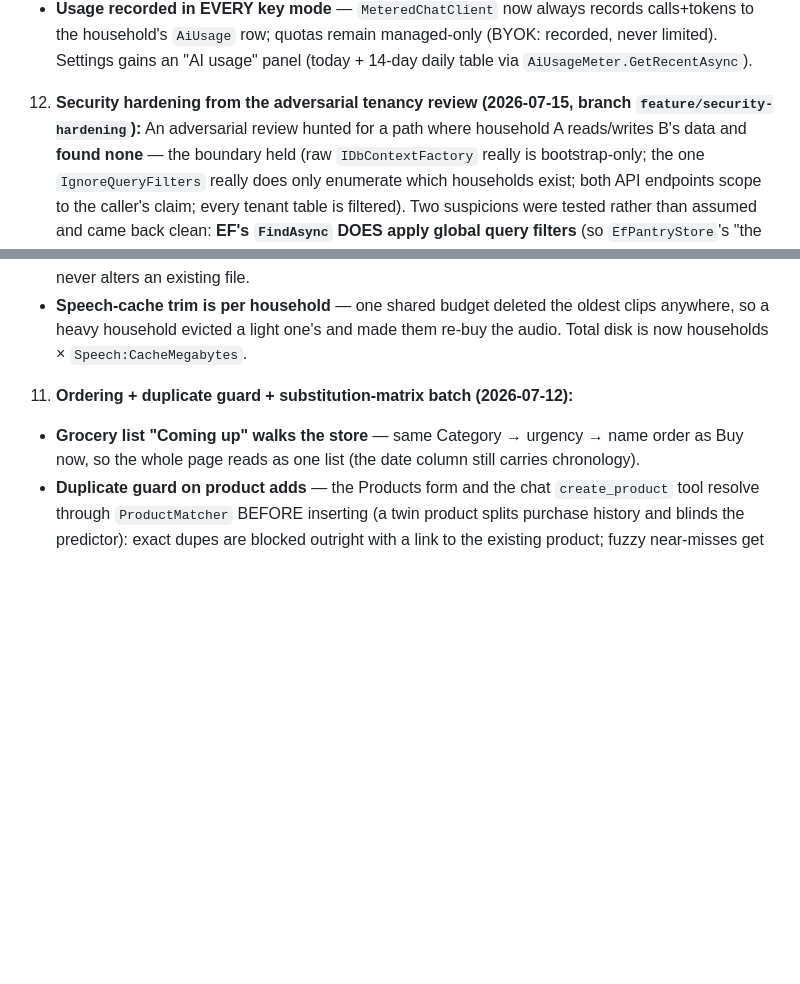
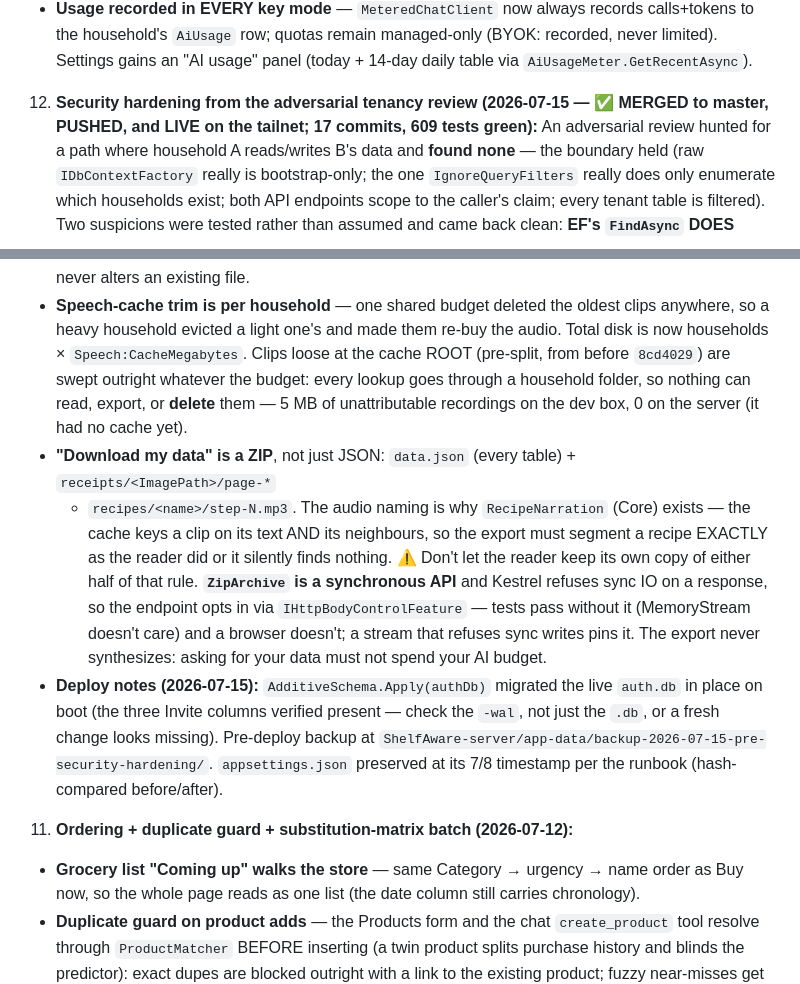
Before and after one commit to Jcurran-Repo/ShelfAware, a Markdown page: CLAUDE.md, 2 parts joined by grey strips. GitHub-like rendering; blank space fills up the shorter version.

Commit message:
Record the hardening arc as shipped
Merged to master, pushed, and live on the tailnet — so CLAUDE.md stops calling it
a branch. Adds the two things item 12 was missing (the zip export and the orphan
sweep) and the deploy notes worth having next time.

The one to remember: verifying a live SQLite schema change means reading the
-wal, not just the .db. Checking only the main file said all three Invite columns
were MISSING and the migration had failed, when it had worked perfectly.

Co-Authored-By: Claude Opus 4.8 <noreply@anthropic.com>

```diff
--- a/CLAUDE.md
+++ b/CLAUDE.md
@@ -227,7 +227,8 @@ projects** (pure engine · faked-IChatClient AI layer · persistence on in-memor
      household's `AiUsage` row; quotas remain managed-only (BYOK: recorded, never limited). Settings
      gains an "AI usage" panel (today + 14-day daily table via `AiUsageMeter.GetRecentAsync`).
 
-12. **Security hardening from the adversarial tenancy review (2026-07-15, branch `feature/security-hardening`):**
+12. **Security hardening from the adversarial tenancy review (2026-07-15 — ✅ MERGED to master, PUSHED, and
+   LIVE on the tailnet; 17 commits, 609 tests green):**
    An adversarial review hunted for a path where household A reads/writes B's data and **found none** — the
    boundary held (raw `IDbContextFactory` really is bootstrap-only; the one `IgnoreQueryFilters` really does
    only enumerate which households exist; both API endpoints scope to the caller's claim; every tenant table
@@ -274,6 +275,21 @@ projects** (pure engine · faked-IChatClient AI layer · persistence on in-memor
      an existing file.
    - **Speech-cache trim is per household** — one shared budget deleted the oldest clips anywhere, so a heavy
      household evicted a light one's and made them re-buy the audio. Total disk is now households × `Speech:CacheMegabytes`.
+     Clips loose at the cache ROOT (pre-split, from before `8cd4029`) are swept outright whatever the budget:
+     every lookup goes through a household folder, so nothing can read, export, or **delete** them — 5 MB of
+     unattributable recordings on the dev box, 0 on the server (it had no cache yet).
+   - **"Download my data" is a ZIP**, not just JSON: `data.json` (every table) + `receipts/<ImagePath>/page-*`
+     + `recipes/<name>/step-N.mp3`. The audio naming is why `RecipeNarration` (Core) exists — the cache keys a
+     clip on its text AND its neighbours, so the export must segment a recipe EXACTLY as the reader did or it
+     silently finds nothing. ⚠️ Don't let the reader keep its own copy of either half of that rule.
+     **`ZipArchive` is a synchronous API** and Kestrel refuses sync IO on a response, so the endpoint opts in
+     via `IHttpBodyControlFeature` — tests pass without it (MemoryStream doesn't care) and a browser doesn't;
+     a stream that refuses sync writes pins it. The export never synthesizes: asking for your data must not
+     spend your AI budget.
+   - **Deploy notes (2026-07-15):** `AdditiveSchema.Apply(authDb)` migrated the live `auth.db` in place on boot
+     (the three Invite columns verified present — check the `-wal`, not just the `.db`, or a fresh change looks
+     missing). Pre-deploy backup at `ShelfAware-server/app-data/backup-2026-07-15-pre-security-hardening/`.
+     `appsettings.json` preserved at its 7/8 timestamp per the runbook (hash-compared before/after).
 
 11. **Ordering + duplicate guard + substitution-matrix batch (2026-07-12):**
    - **Grocery list "Coming up" walks the store** — same Category → urgency → name order as Buy now,
```
